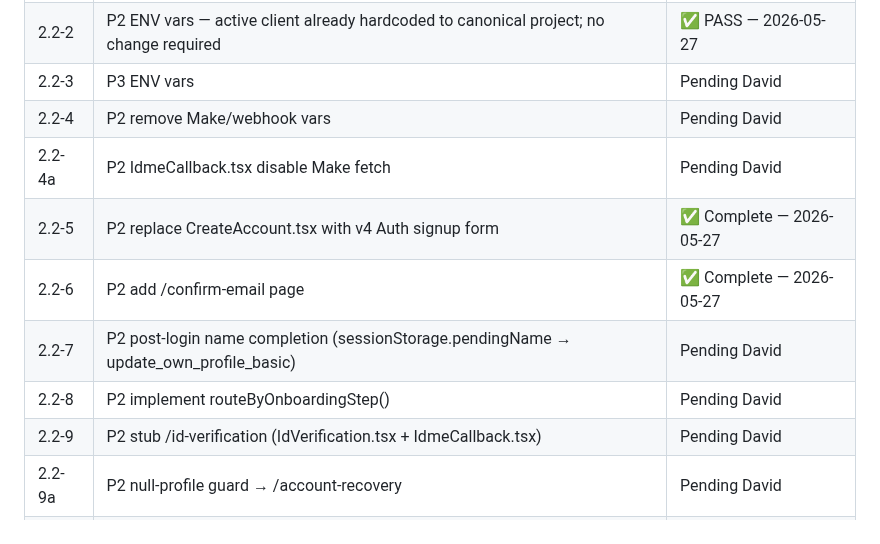
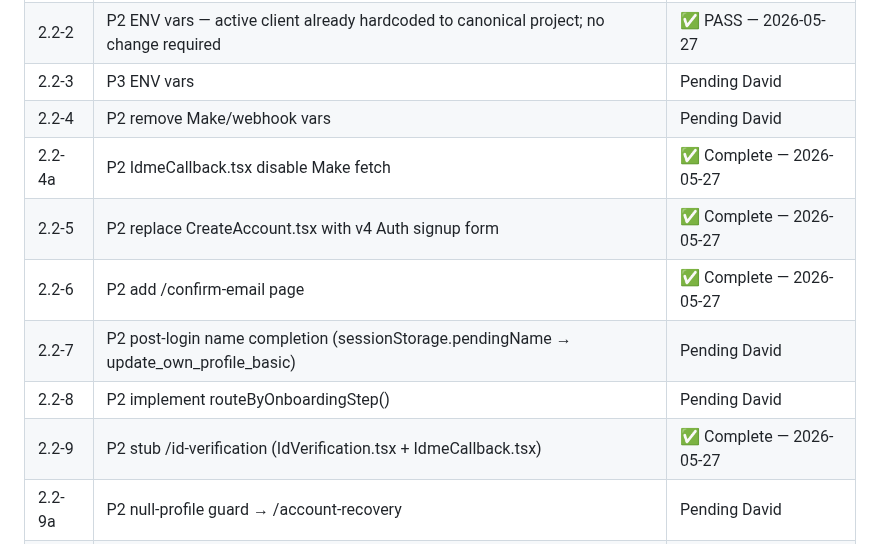
Before and after one commit to david-bloom/PassTo, a Markdown page: docs/tasks/TASK-0022.md, the part around the change. Rendered like a GitHub page.

Commit message:
TASK-0022: mark 2.2-4a and 2.2-9 complete

```diff
--- a/docs/tasks/TASK-0022.md
+++ b/docs/tasks/TASK-0022.md
@@ -576,12 +576,12 @@ Verified against canonical Supabase project `wvzjfxacykgsaffskgtr` before Lovabl
 | 2.2-2 | P2 ENV vars — active client already hardcoded to canonical project; no change required | ✅ PASS — 2026-05-27 |
 | 2.2-3 | P3 ENV vars | Pending David |
 | 2.2-4 | P2 remove Make/webhook vars | Pending David |
-| 2.2-4a | P2 IdmeCallback.tsx disable Make fetch | Pending David |
+| 2.2-4a | P2 IdmeCallback.tsx disable Make fetch | ✅ Complete — 2026-05-27 |
 | 2.2-5 | P2 replace CreateAccount.tsx with v4 Auth signup form | ✅ Complete — 2026-05-27 |
 | 2.2-6 | P2 add /confirm-email page | ✅ Complete — 2026-05-27 |
 | 2.2-7 | P2 post-login name completion (sessionStorage.pendingName → update_own_profile_basic) | Pending David |
 | 2.2-8 | P2 implement routeByOnboardingStep() | Pending David |
-| 2.2-9 | P2 stub /id-verification (IdVerification.tsx + IdmeCallback.tsx) | Pending David |
+| 2.2-9 | P2 stub /id-verification (IdVerification.tsx + IdmeCallback.tsx) | ✅ Complete — 2026-05-27 |
 | 2.2-9a | P2 null-profile guard → /account-recovery | Pending David |
 | 2.2-10 | P1 remove sync-airtable call | Pending David |
 | 2.2-11 | P3 remove Airtable comment block from AccessGateModal.tsx | Pending David |
```
